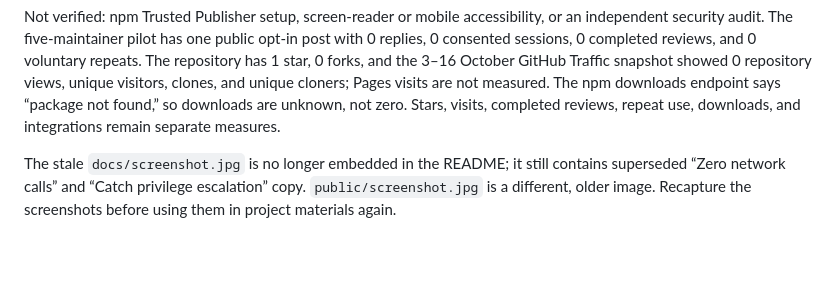
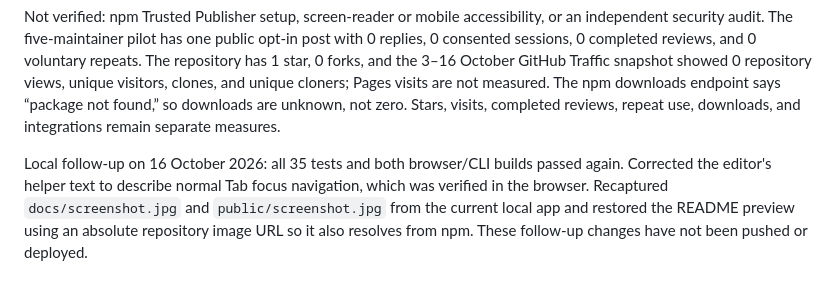
Before and after one commit to sreyasts/workflow-lens, a Markdown page: docs/VALIDATION.md, the part around the change. Drawn GitHub-style; blank space fills up the shorter version.

```diff
--- a/docs/VALIDATION.md
+++ b/docs/VALIDATION.md
@@ -19,4 +19,4 @@ The GitHub release descriptions state the Node.js 22.18.0+ requirement, narrow p
 
 Not verified: npm Trusted Publisher setup, screen-reader or mobile accessibility, or an independent security audit. The five-maintainer pilot has one public opt-in post with 0 replies, 0 consented sessions, 0 completed reviews, and 0 voluntary repeats. The repository has 1 star, 0 forks, and the 3–16 October GitHub Traffic snapshot showed 0 repository views, unique visitors, clones, and unique cloners; Pages visits are not measured. The npm downloads endpoint says “package not found,” so downloads are unknown, not zero. Stars, visits, completed reviews, repeat use, downloads, and integrations remain separate measures.
 
-The stale `docs/screenshot.jpg` is no longer embedded in the README; it still contains superseded “Zero network calls” and “Catch privilege escalation” copy. `public/screenshot.jpg` is a different, older image. Recapture the screenshots before using them in project materials again.
+Local follow-up on 16 October 2026: all 35 tests and both browser/CLI builds passed again. Corrected the editor's helper text to describe normal Tab focus navigation, which was verified in the browser. Recaptured `docs/screenshot.jpg` and `public/screenshot.jpg` from the current local app and restored the README preview using an absolute repository image URL so it also resolves from npm. These follow-up changes have not been pushed or deployed.
```
Also changed, not shown: .github/ISSUE_TEMPLATE/review-experience.md (added, +36 -0 lines), README.md (+14 -0 lines), docs/PILOT_INVITATION.md (added, +25 -0 lines), docs/PRODUCT_REVIEW.md (+1 -1 lines), docs/screenshot.jpg, docs/theme-settings.jpg (added), public/screenshot.jpg, 4 other files.
